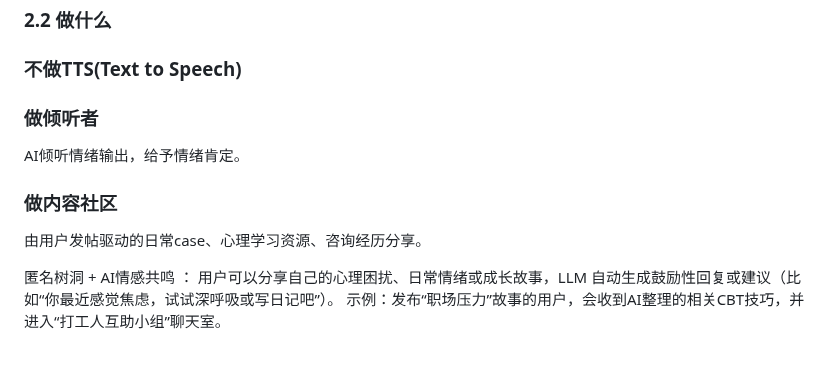
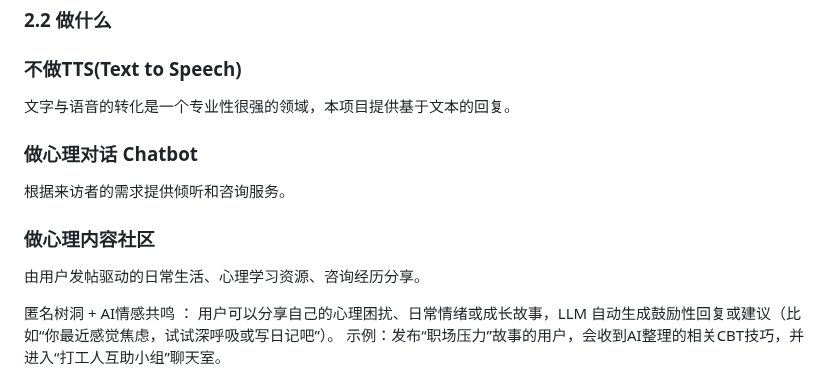
Before and after one commit to Ryan-Chen-Yuan/HKU-Capstone-XY, a Markdown page: docs/Detailed Proposal(Draft).md, the part around the change. GitHub-like rendering.

Commit message:
ryan: update background and scope.

```diff
--- a/docs/Detailed Proposal(Draft).md
+++ b/docs/Detailed Proposal(Draft).md
@@ -49,13 +49,15 @@
 
 ### 不做TTS(Text to Speech)
 
-### 做倾听者
+文字与语音的转化是一个专业性很强的领域，本项目提供基于文本的回复。
 
-AI倾听情绪输出，给予情绪肯定。
+### 做心理对话 Chatbot
 
-### 做内容社区
+根据来访者的需求提供倾听和咨询服务。
 
-由用户发帖驱动的日常case、心理学习资源、咨询经历分享。
+### 做心理内容社区
+
+由用户发帖驱动的日常生活、心理学习资源、咨询经历分享。
 
 匿名树洞 + AI情感共鸣 ： 用户可以分享自己的心理困扰、日常情绪或成长故事，LLM 自动生成鼓励性回复或建议（比如“你最近感觉焦虑，试试深呼吸或写日记吧”）。
 示例：发布“职场压力”故事的用户，会收到AI整理的相关CBT技巧，并进入“打工人互助小组”聊天室。
```
